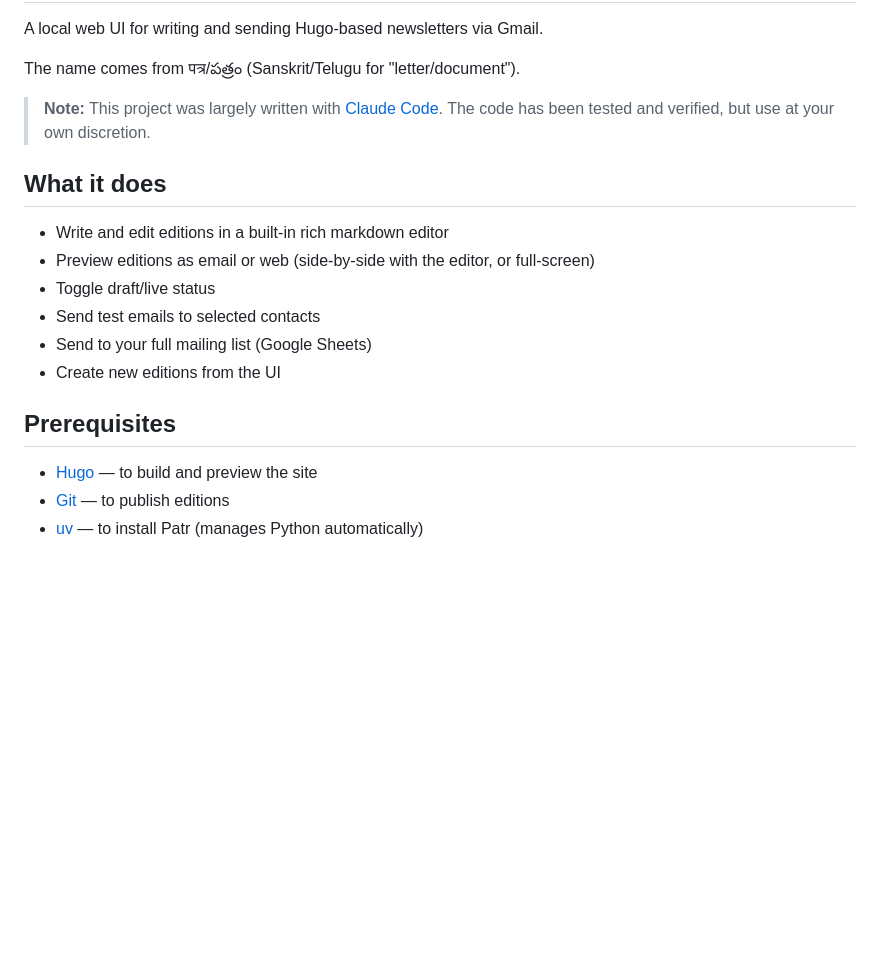
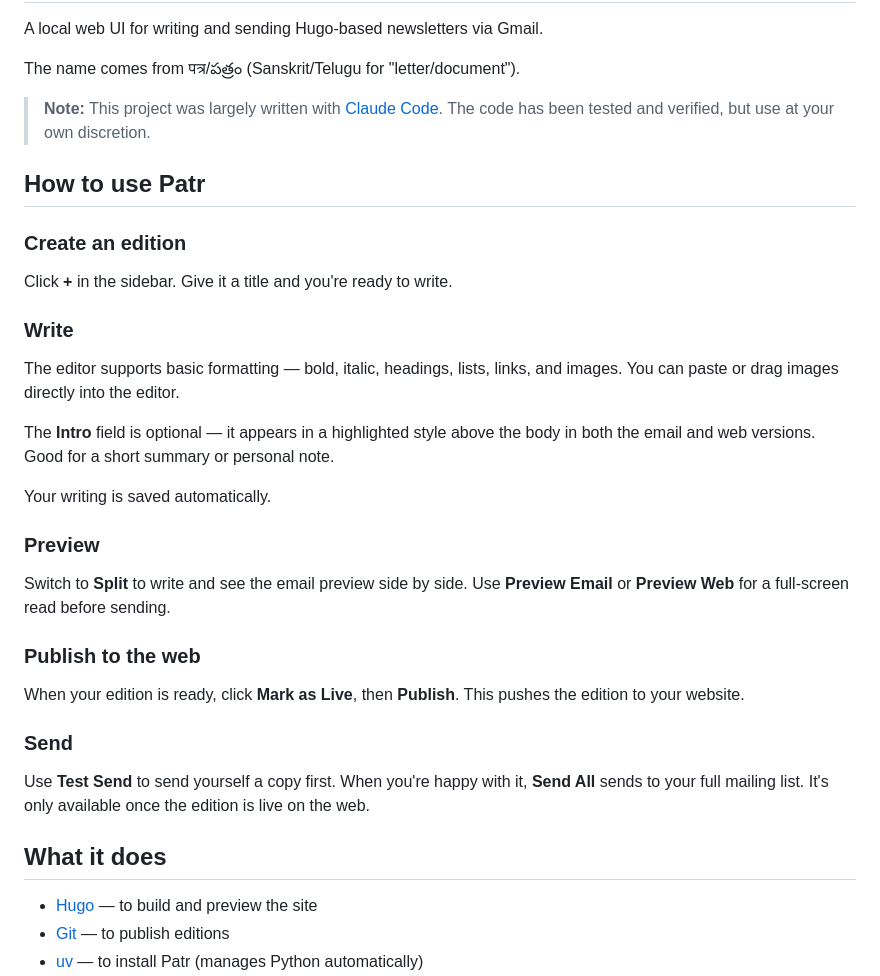
Before and after one commit to punchagan/patr, a Markdown page: README.md, the part around the change. Rendered like a GitHub page; blank space fills up the shorter version.

Commit message:
Add focused in-app help for writers
Concise workflow guide covering create, write, preview, publish and send —
written for newsletter authors, not developers.

Co-Authored-By: Claude Sonnet 4.6 <noreply@anthropic.com>

```diff
--- a/README.md
+++ b/README.md
@@ -7,16 +7,34 @@ The name comes from पत्र/పత్రం (Sanskrit/Telugu for "letter/do
 > **Note:** This project was largely written with [Claude Code](https://claude.ai/code). The code has been tested and verified, but use at your own discretion.
 
 <!-- help-start -->
+## How to use Patr
+
+### Create an edition
+
+Click **+** in the sidebar. Give it a title and you're ready to write.
+
+### Write
+
+The editor supports basic formatting — bold, italic, headings, lists, links, and images. You can paste or drag images directly into the editor.
+
+The **Intro** field is optional — it appears in a highlighted style above the body in both the email and web versions. Good for a short summary or personal note.
+
+Your writing is saved automatically.
+
+### Preview
+
+Switch to **Split** to write and see the email preview side by side. Use **Preview Email** or **Preview Web** for a full-screen read before sending.
+
+### Publish to the web
+
+When your edition is ready, click **Mark as Live**, then **Publish**. This pushes the edition to your website.
+
+### Send
+
+Use **Test Send** to send yourself a copy first. When you're happy with it, **Send All** sends to your full mailing list. It's only available once the edition is live on the web.
+<!-- help-end -->
+
 ## What it does
-
-- Write and edit editions in a built-in rich markdown editor
-- Preview editions as email or web (side-by-side with the editor, or full-screen)
-- Toggle draft/live status
-- Send test emails to selected contacts
-- Send to your full mailing list (Google Sheets)
-- Create new editions from the UI
-
-## Prerequisites
 
 - [Hugo](https://gohugo.io/installation/) — to build and preview the site
 - [Git](https://git-scm.com/downloads) — to publish editions
```
